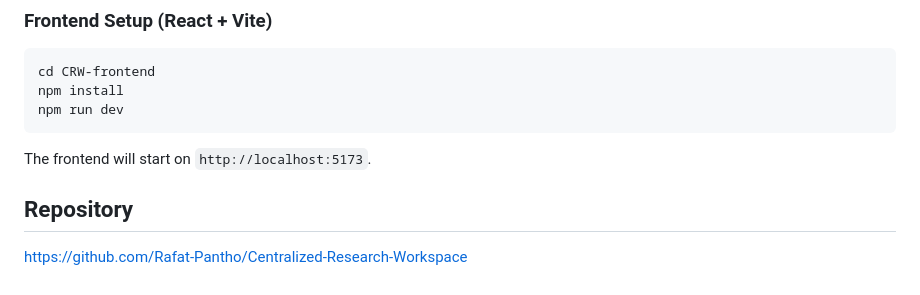
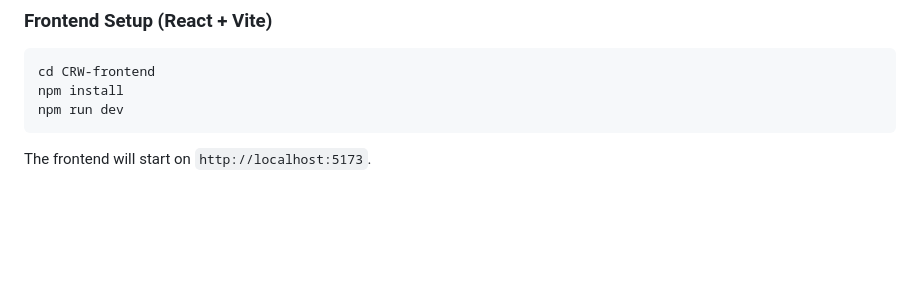
Before and after one commit to sssatty/CRW, a Markdown page: README.md, the part around the change. GitHub-like rendering; blank space fills up the shorter version.

Commit message:
Update README with project details and setup instructions

````diff
--- a/README.md
+++ b/README.md
@@ -84,7 +84,3 @@ npm run dev
 ```
 
 The frontend will start on `http://localhost:5173`.
-
-## Repository
-
-[https://github.com/Rafat-Pantho/Centralized-Research-Workspace](https://github.com/Rafat-Pantho/Centralized-Research-Workspace)
````
